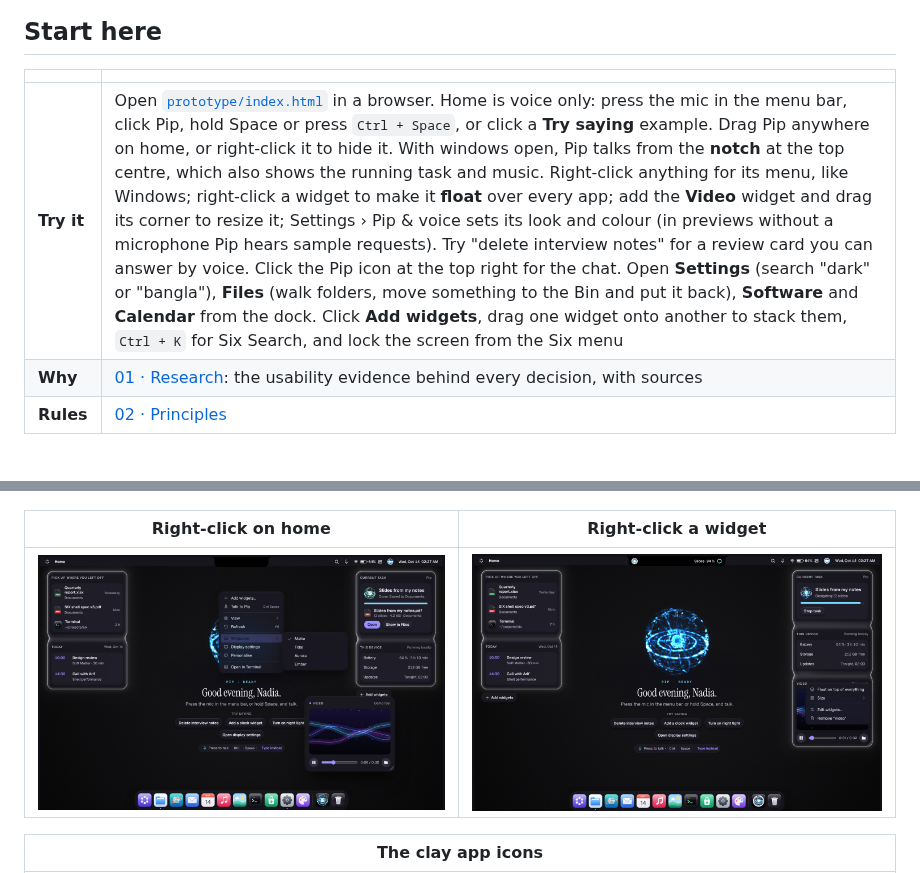
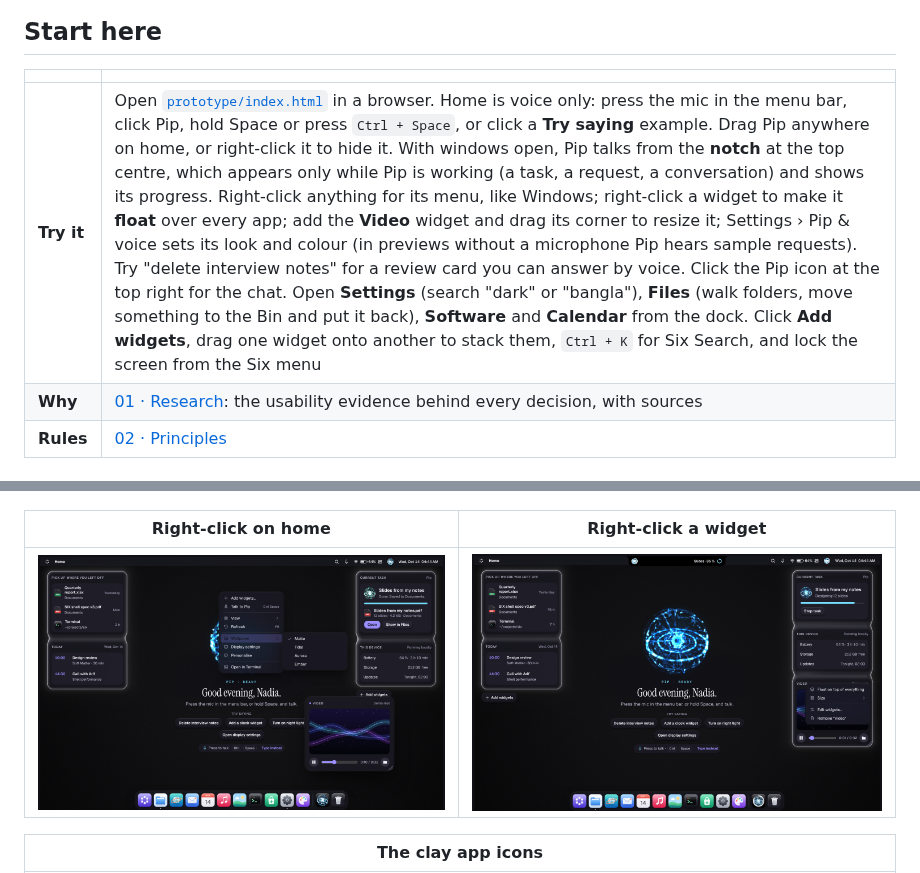
Before and after one commit to Fazle-Rabbi-Tusher/Six, a Markdown page: design/README.md, 2 parts joined by grey strips. Drawn GitHub-style; pictures changed too: design/screens/menu-desktop.png, design/screens/menu-widget.png.

```diff
--- a/design/README.md
+++ b/design/README.md
@@ -14,7 +14,7 @@ one setting away), with Settings, Files, Software and Calendar as the system app
 
 | | |
 |---|---|
-| **Try it** | Open [`prototype/index.html`](prototype/index.html) in a browser. Home is voice only: press the mic in the menu bar, click Pip, hold Space or press `Ctrl + Space`, or click a **Try saying** example. Drag Pip anywhere on home, or right-click it to hide it. With windows open, Pip talks from the **notch** at the top centre, which also shows the running task and music. Right-click anything for its menu, like Windows; right-click a widget to make it **float** over every app; add the **Video** widget and drag its corner to resize it; Settings › Pip & voice sets its look and colour (in previews without a microphone Pip hears sample requests). Try "delete interview notes" for a review card you can answer by voice. Click the Pip icon at the top right for the chat. Open **Settings** (search "dark" or "bangla"), **Files** (walk folders, move something to the Bin and put it back), **Software** and **Calendar** from the dock. Click **Add widgets**, drag one widget onto another to stack them, `Ctrl + K` for Six Search, and lock the screen from the Six menu |
+| **Try it** | Open [`prototype/index.html`](prototype/index.html) in a browser. Home is voice only: press the mic in the menu bar, click Pip, hold Space or press `Ctrl + Space`, or click a **Try saying** example. Drag Pip anywhere on home, or right-click it to hide it. With windows open, Pip talks from the **notch** at the top centre, which appears only while Pip is working (a task, a request, a conversation) and shows its progress. Right-click anything for its menu, like Windows; right-click a widget to make it **float** over every app; add the **Video** widget and drag its corner to resize it; Settings › Pip & voice sets its look and colour (in previews without a microphone Pip hears sample requests). Try "delete interview notes" for a review card you can answer by voice. Click the Pip icon at the top right for the chat. Open **Settings** (search "dark" or "bangla"), **Files** (walk folders, move something to the Bin and put it back), **Software** and **Calendar** from the dock. Click **Add widgets**, drag one widget onto another to stack them, `Ctrl + K` for Six Search, and lock the screen from the Six menu |
 | **Why** | [01 · Research](guide/01-research.md): the usability evidence behind every decision, with sources |
 | **Rules** | [02 · Principles](guide/02-principles.md) |
 
```
Also changed, not shown: design/guide/08-motion.md (+1 -1 lines), design/guide/09-shell.md (+8 -7 lines), design/screens/notch-task-open.png, design/screens/notch-task.png, design/screens/notch-voice.png, 2 other files.
